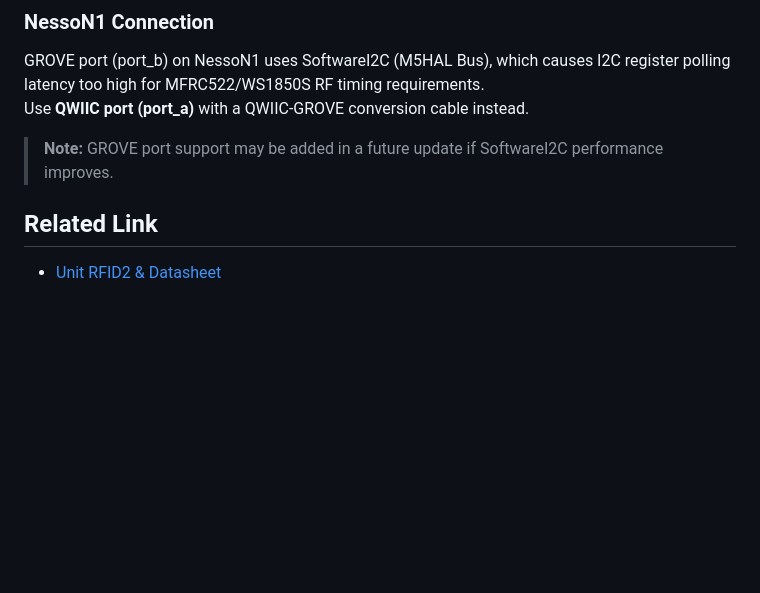
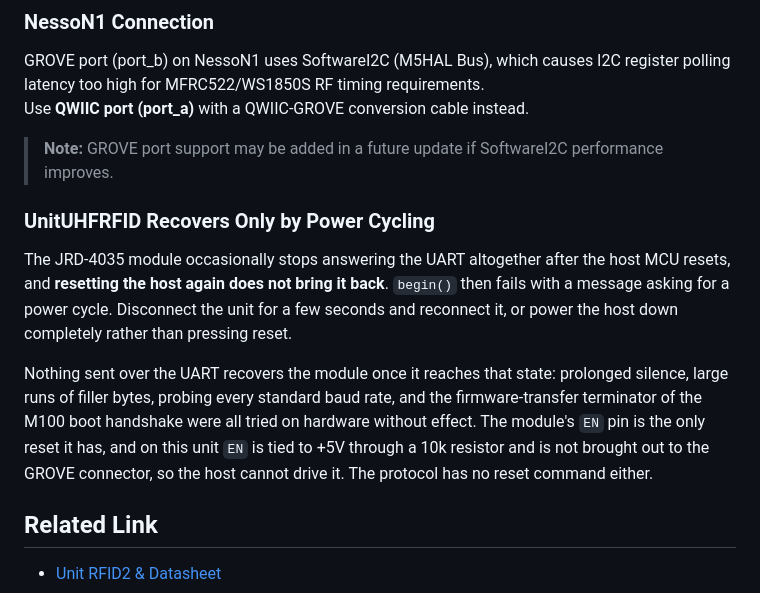
Before and after one commit to m5stack/M5Unit-RFID, a Markdown page: README.md, the part around the change. Rendered like a GitHub page; blank space fills up the shorter version.

Commit message:
Document that UnitUHFRFID recovers only by power cycling

```diff
--- a/README.md
+++ b/README.md
@@ -86,6 +86,19 @@ GROVE port (port_b) on NessoN1 uses SoftwareI2C (M5HAL Bus), which causes I2C re
 Use **QWIIC port (port_a)** with a QWIIC-GROVE conversion cable instead.
 
 > **Note:** GROVE port support may be added in a future update if SoftwareI2C performance improves.
+
+### UnitUHFRFID Recovers Only by Power Cycling
+
+The JRD-4035 module occasionally stops answering the UART altogether after the host MCU resets, and
+**resetting the host again does not bring it back**. `begin()` then fails with a message asking for a
+power cycle. Disconnect the unit for a few seconds and reconnect it, or power the host down
+completely rather than pressing reset.
+
+Nothing sent over the UART recovers the module once it reaches that state: prolonged silence, large
+runs of filler bytes, probing every standard baud rate, and the firmware-transfer terminator of the
+M100 boot handshake were all tried on hardware without effect. The module's `EN` pin is the only
+reset it has, and on this unit `EN` is tied to +5V through a 10k resistor and is not brought out to
+the GROVE connector, so the host cannot drive it. The protocol has no reset command either.
 
 
 ## Related Link
```
